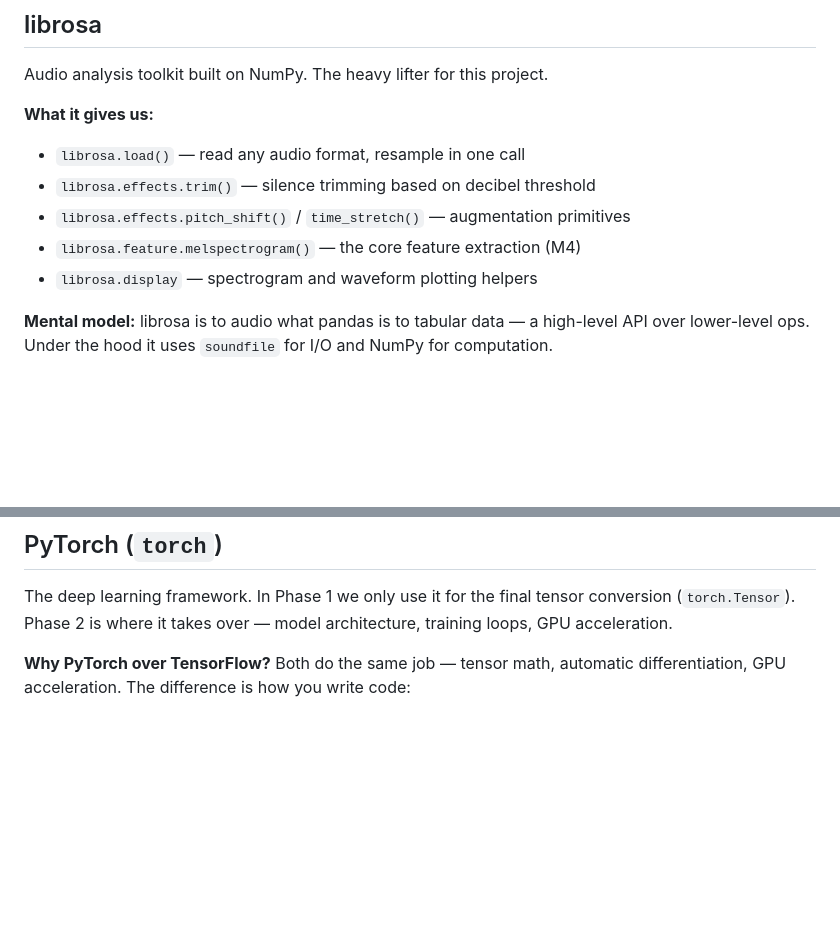
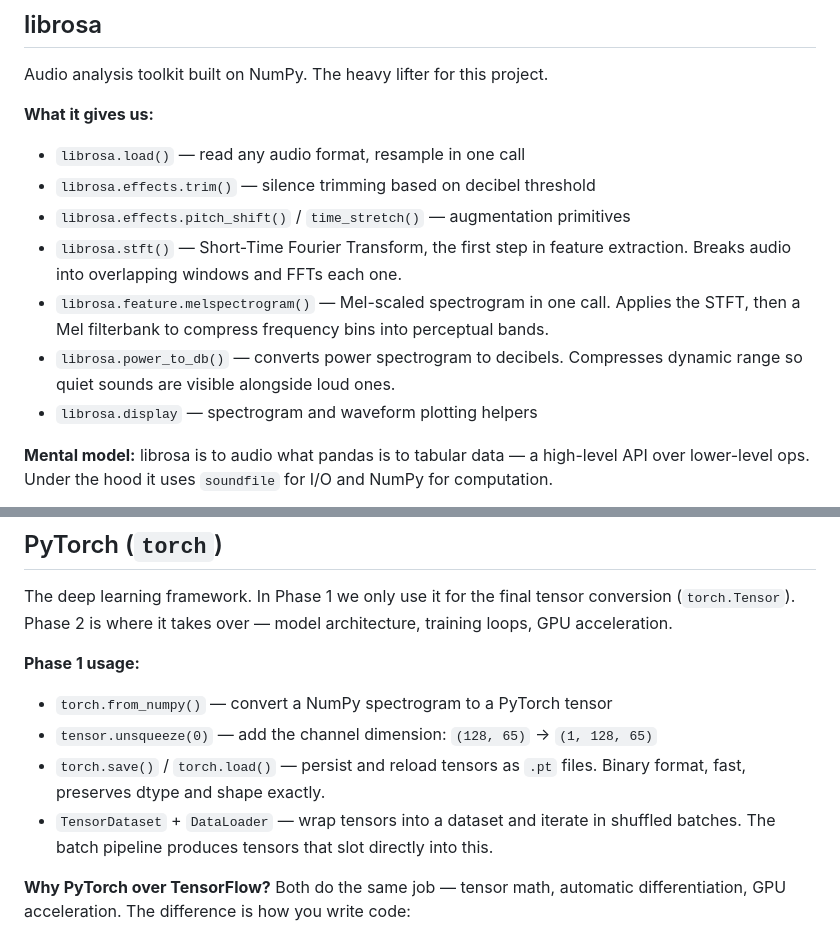
Before and after one commit to benwaar/games, a Markdown page: signal-hunt/explainers/libraries.md, 2 parts joined by grey strips. Rendered like a GitHub page; blank space fills up the shorter version.

```diff
--- a/signal-hunt/explainers/libraries.md
+++ b/signal-hunt/explainers/libraries.md
@@ -42,7 +42,9 @@ Audio analysis toolkit built on NumPy. The heavy lifter for this project.
 - `librosa.load()` — read any audio format, resample in one call
 - `librosa.effects.trim()` — silence trimming based on decibel threshold
 - `librosa.effects.pitch_shift()` / `time_stretch()` — augmentation primitives
-- `librosa.feature.melspectrogram()` — the core feature extraction (M4)
+- `librosa.stft()` — Short-Time Fourier Transform, the first step in feature extraction. Breaks audio into overlapping windows and FFTs each one.
+- `librosa.feature.melspectrogram()` — Mel-scaled spectrogram in one call. Applies the STFT, then a Mel filterbank to compress frequency bins into perceptual bands.
+- `librosa.power_to_db()` — converts power spectrogram to decibels. Compresses dynamic range so quiet sounds are visible alongside loud ones.
 - `librosa.display` — spectrogram and waveform plotting helpers
 
 **Mental model:** librosa is to audio what pandas is to tabular data — a high-level API over lower-level ops. Under the hood it uses `soundfile` for I/O and NumPy for computation.
@@ -63,6 +65,12 @@ Reads and writes audio files (WAV, FLAC, OGG). librosa uses it internally for fi
 
 The deep learning framework. In Phase 1 we only use it for the final tensor conversion (`torch.Tensor`). Phase 2 is where it takes over — model architecture, training loops, GPU acceleration.
 
+**Phase 1 usage:**
+- `torch.from_numpy()` — convert a NumPy spectrogram to a PyTorch tensor
+- `tensor.unsqueeze(0)` — add the channel dimension: `(128, 65)` → `(1, 128, 65)`
+- `torch.save()` / `torch.load()` — persist and reload tensors as `.pt` files. Binary format, fast, preserves dtype and shape exactly.
+- `TensorDataset` + `DataLoader` — wrap tensors into a dataset and iterate in shuffled batches. The batch pipeline produces tensors that slot directly into this.
+
 **Why PyTorch over TensorFlow?** Both do the same job — tensor math, automatic differentiation, GPU acceleration. The difference is how you write code:
 
 - **TensorFlow** (historically) builds a computation graph first, then executes it. Like writing a full recipe before cooking. You can't easily inspect intermediate values or step through with a debugger. TF2 added eager mode, but the ecosystem still leans on graph-based patterns.
```
Also changed, not shown: signal-hunt/explainers/python-concepts.md (+71 -0 lines).
